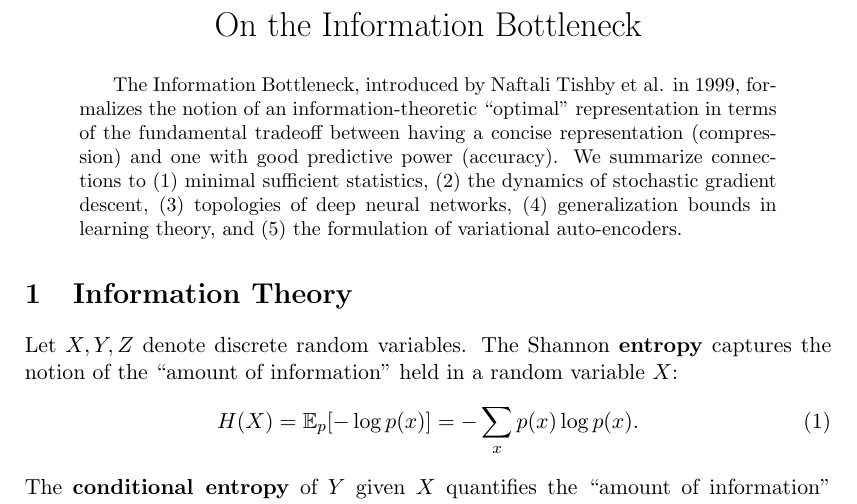
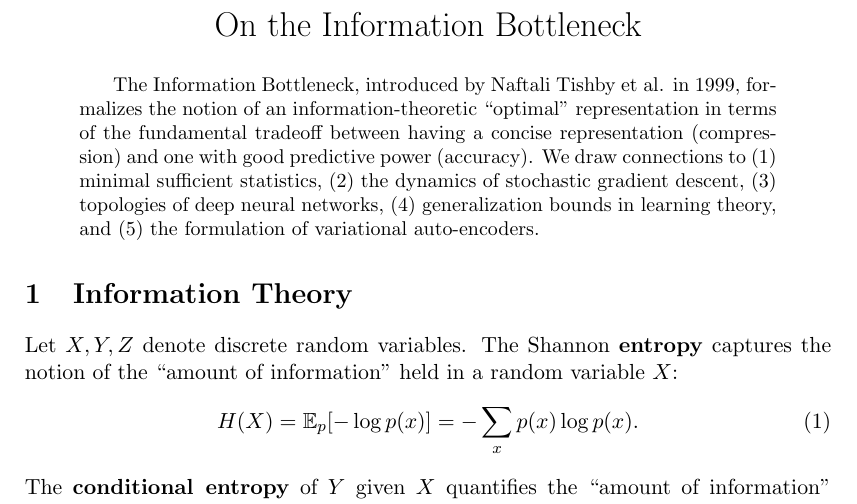
Before and after one commit to enijkamp/notes, a LaTeX paper (bottleneck.tex): part of page 1 of 13, cut so that both start at the same text. Compiled offline with pdfLaTeX.

```diff
--- a/bottleneck.tex
+++ b/bottleneck.tex
@@ -40,7 +40,7 @@
 \end{center}
 
 \begin{abstract}
-The Information Bottleneck, introduced by Naftali Tishby et al. in 1999, formalizes the notion of an information-theoretic ``optimal'' representation in terms of the fundamental tradeoff between having a concise representation (compression) and one with good predictive power (accuracy). We summarize connections to (1) minimal sufficient statistics, (2) the dynamics of stochastic gradient descent, (3) topologies of deep neural networks, (4) generalization bounds in learning theory, and (5) the formulation of variational auto-encoders.
+The Information Bottleneck, introduced by Naftali Tishby et al. in 1999, formalizes the notion of an information-theoretic ``optimal'' representation in terms of the fundamental tradeoff between having a concise representation (compression) and one with good predictive power (accuracy). We draw connections to (1) minimal sufficient statistics, (2) the dynamics of stochastic gradient descent, (3) topologies of deep neural networks, (4) generalization bounds in learning theory, and (5) the formulation of variational auto-encoders.
 \end{abstract}
 
 \section{Information Theory}
```
Also changed, not shown: bottleneck.pdf.
